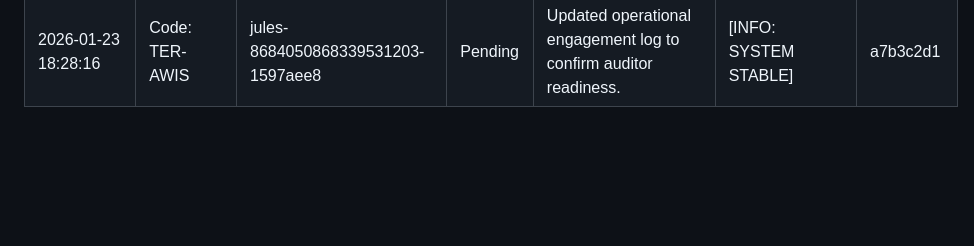
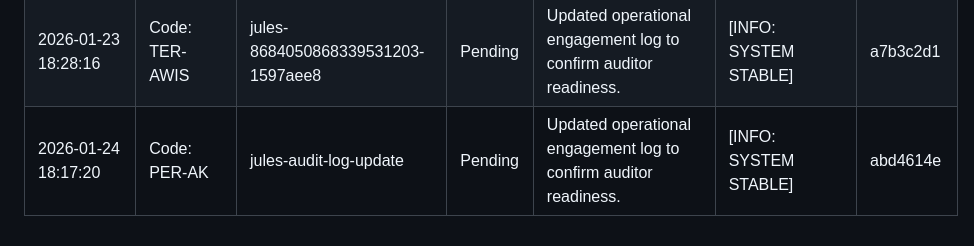
Before and after one commit to AgentHitmanFaris/GeoBand-Application, a Markdown page: Attendance.md, the part around the change. Rendered like a GitHub page; blank space fills up the shorter version.

Commit message:
Update Attendance.md with new audit log entry

```diff
--- a/Attendance.md
+++ b/Attendance.md
@@ -27,3 +27,4 @@ CONFIDENTIALITY LEVEL: INTERNAL // AUDIT ONLY
 | 2026-01-21 18:17:26 | Code: KIL-AU | jules-17246601975843503667-2ffc6eac | Pending | Updated operational engagement log to confirm auditor readiness. | [INFO: SYSTEM STABLE] | 86ba2351 |
 | 2026-01-22 18:17:59 | Code: PER-AK | jules-2777409398415225-62c94c42 | Pending | Updated operational engagement log to confirm auditor readiness. | [INFO: SYSTEM STABLE] | 8a4c2b9f |
 | 2026-01-23 18:28:16 | Code: TER-AWIS | jules-8684050868339531203-1597aee8 | Pending | Updated operational engagement log to confirm auditor readiness. | [INFO: SYSTEM STABLE] | a7b3c2d1 |
+| 2026-01-24 18:17:20 | Code: PER-AK | jules-audit-log-update | Pending | Updated operational engagement log to confirm auditor readiness. | [INFO: SYSTEM STABLE] | abd4614e |
```
